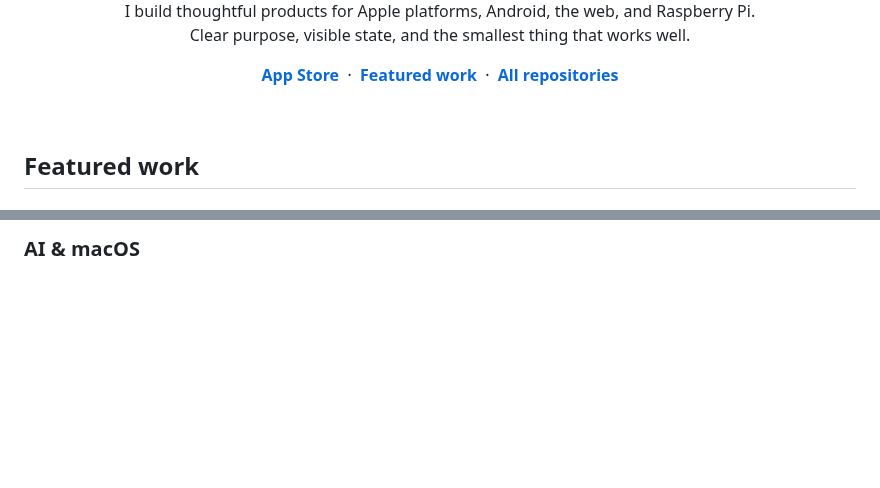
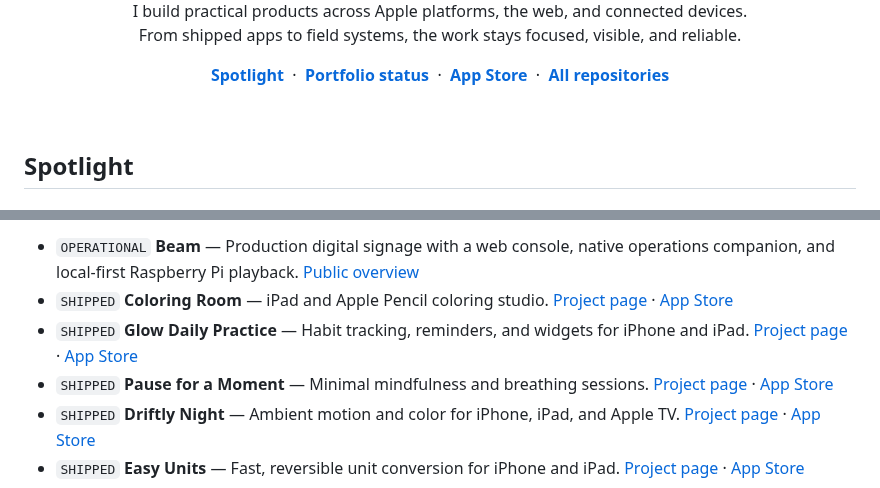
Before and after one commit to donnoel/donnoel, a Markdown page: README.md, 2 parts joined by grey strips. GitHub-like rendering; blank space fills up the shorter version.

```diff
--- a/README.md
+++ b/README.md
@@ -5,19 +5,21 @@
 </picture>
 
 <p align="center">
-  I build thoughtful products for Apple platforms, Android, the web, and Raspberry Pi.<br>
-  Clear purpose, visible state, and the smallest thing that works well.
+  I build practical products across Apple platforms, the web, and connected devices.<br>
+  From shipped apps to field systems, the work stays focused, visible, and reliable.
 </p>
 
 <p align="center">
+  <a href="#spotlight"><strong>Spotlight</strong></a>
+  &nbsp;·&nbsp;
+  <a href="#portfolio-status"><strong>Portfolio status</strong></a>
+  &nbsp;·&nbsp;
   <a href="https://apps.apple.com/us/developer/don-noel/id1852862173"><strong>App Store</strong></a>
-  &nbsp;·&nbsp;
-  <a href="#featured-work"><strong>Featured work</strong></a>
   &nbsp;·&nbsp;
   <a href="https://github.com/donnoel?tab=repositories"><strong>All repositories</strong></a>
 </p>
 
 <br>
 
-## Featured work
+## Spotlight
 
@@ -83,3 +81,8 @@ A foundation for small AI residents whose requests, permissions, actions, and ac
 
-### AI & macOS
+- <code>OPERATIONAL</code> **Beam** — Production digital signage with a web console, native operations companion, and local-first Raspberry Pi playback. [Public overview](https://donnoel.github.io/beamscreens/)
+- <code>SHIPPED</code> **Coloring Room** — iPad and Apple Pencil coloring studio. [Project page](https://donnoel.github.io/Coloring/) · [App Store](https://apps.apple.com/us/app/coloring-room/id6761619332)
+- <code>SHIPPED</code> **Glow Daily Practice** — Habit tracking, reminders, and widgets for iPhone and iPad. [Project page](https://donnoel.github.io/Glow/) · [App Store](https://apps.apple.com/us/app/glow-daily-practice/id6755254758)
+- <code>SHIPPED</code> **Pause for a Moment** — Minimal mindfulness and breathing sessions. [Project page](https://donnoel.github.io/Pause/) · [App Store](https://apps.apple.com/us/app/pause-for-a-moment/id6755661954)
+- <code>SHIPPED</code> **Driftly Night** — Ambient motion and color for iPhone, iPad, and Apple TV. [Project page](https://donnoel.github.io/Driftly/) · [App Store](https://apps.apple.com/us/app/driftly-night/id6758164205)
+- <code>SHIPPED</code> **Easy Units** — Fast, reversible unit conversion for iPhone and iPad. [Project page](https://donnoel.github.io/Conversion/) · [App Store](https://apps.apple.com/us/app/easy-units/id6761770180)
 
```
Also changed, not shown: other parts of README.md (+38 -28 lines), assets/apps/puzzles.png (added), 3 other files.
